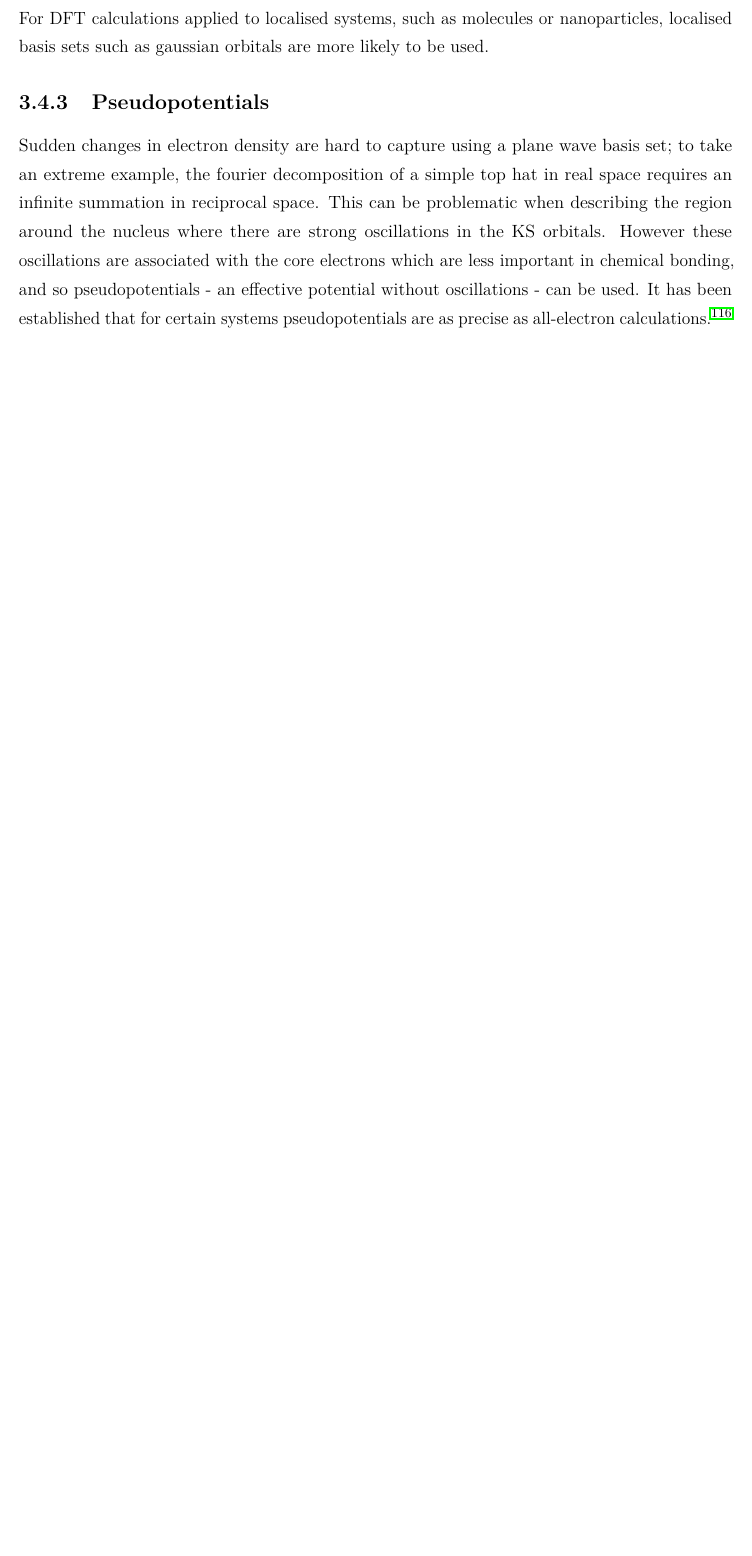
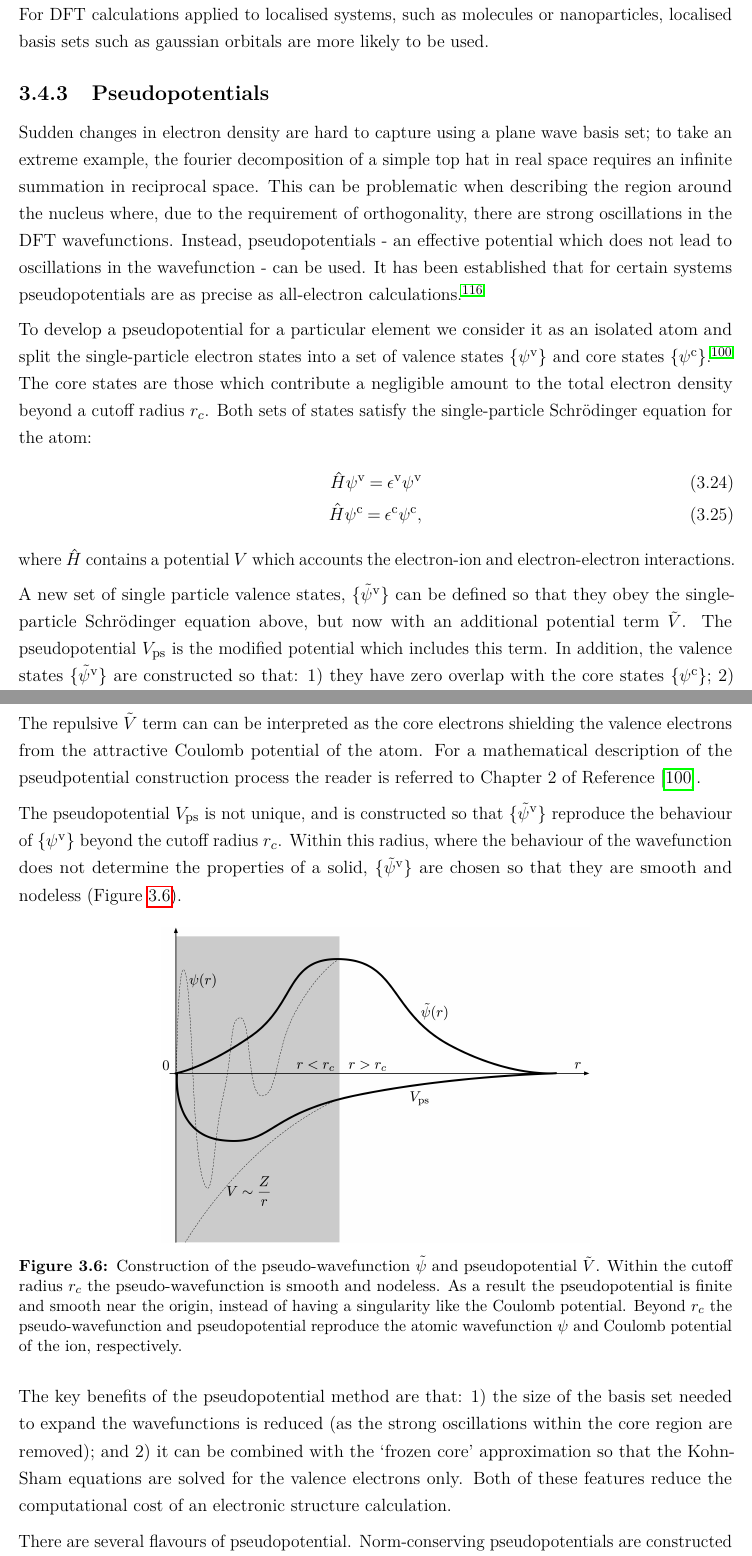
Before and after one commit to lucydot/PhD_thesis, a LaTeX thesis (Main.tex, which reads text/ch3-methods.tex): part of page 61 of 159 before the commit and two parts of pages 61 and 62 of 161 after it, the two joined at a grey line, cut so that both start at the same text, the shorter picture padded with empty space. Compiled offline with pdfLaTeX.

Commit message:
finish expanding pseudopotential section, including additional figure

```diff
--- a/text/ch3-methods.tex
+++ b/text/ch3-methods.tex
@@ -262,9 +265,39 @@ and the complete expanded Kohn-Sham orbital can be expressed as
 \end{equation}
-As a plane wave is inherently periodic this basis set is often used for extended systems. The software used for the DFT calculations in this thesis, \textsc{VASP}\autocite{Kresse1996}, uses a plane wave basis set. For DFT calculations applied to localised systems, such as molecules or nanoparticles, localised basis sets such as gaussian orbitals are more likely to be used.
+where we see that the real space wavefunction has been mapped onto a series of plane waves in reciprocal space.
+
+As a plane wave is inherently periodic this basis set is often used for extended systems. The software used for the DFT calculations in this thesis, \textsc{VASP},\autocite{Kresse1996} uses a plane wave basis set. For DFT calculations applied to localised systems, such as molecules or nanoparticles, localised basis sets such as gaussian orbitals are more likely to be used.
 
 \subsection{Pseudopotentials}
 
-Sudden changes in electron density are hard to capture using a plane wave basis set; to take an extreme example, the fourier decomposition of a simple top hat in real space requires an infinite summation in reciprocal space. This can be problematic when describing the region around the nucleus where there are strong oscillations in the KS orbitals. However these oscillations are associated with the core electrons which are less important in chemical bonding, and so pseudopotentials - an effective potential without oscillations - can be used. It has been established that for certain systems pseudopotentials are as precise as all-electron calculations.\autocite{Lejaeghere2016}
+Sudden changes in electron density are hard to capture using a plane wave basis set; to take an extreme example, the fourier decomposition of a simple top hat in real space requires an infinite summation in reciprocal space. This can be problematic when describing the region around the nucleus where, due to the requirement of orthogonality, there are strong oscillations in the DFT wavefunctions. Instead, pseudopotentials - an effective potential which does not lead to oscillations in the wavefunction - can be used. It has been established that for certain systems pseudopotentials are as precise as all-electron calculations.\autocite{Lejaeghere2016}
+
+To develop a pseudopotential for a particular element we consider it as an isolated atom and split the single-particle electron states into a set of valence states $\{\psi^\mathrm{v}\}$ and core states $\{\psi^\mathrm{c}\}$.\autocite{Kaxiras2007} The core states are those which contribute a negligible amount to the total electron density beyond a cutoff radius $r_c$. Both sets of states satisfy the single-particle Schr\"{o}dinger equation for the atom:
+\begin{align} \label{speqn}
+\hat{H}\psi^\mathrm{v} = \epsilon^\mathrm{v}\psi^\mathrm{v} \\
+\hat{H}\psi^\mathrm{c} = \epsilon^\mathrm{c}\psi^\mathrm{c},
+\end{align}
+where $\hat{H}$ contains a potential $V$ which accounts the electron-ion and electron-electron interactions.
+
+A new set of single particle valence states, $\{\tilde{\psi}^\mathrm{v}\}$ can be defined so that they obey the single-particle Schr\"{o}dinger equation above, but now with an additional potential term $\tilde{V}$.
+The pseudopotential $V_\mathrm{ps}$ is the modified potential which includes this term.
+In addition, the valence states $\{\tilde{\psi}^\mathrm{v}\}$ are constructed so that: 1) they have zero overlap with the core states $\{\psi^\mathrm{c}\}$; 2) their eigenvalues (for the modified Hamiltonian) are equal to $\epsilon^\mathrm{v}$; and 3) the additional $\tilde{V}$ term is repulsive.
+
+The repulsive $\tilde{V}$ term can can be interpreted as the core electrons shielding the valence electrons from the attractive Coulomb potential of the atom. For a mathematical description of the pseudpotential construction process the reader is referred to Chapter 2 of Reference \cite{Kaxiras2007}.
+
+The pseudopotential $V_\mathrm{ps}$ is not unique, and is constructed so that $\{\tilde{\psi}^\mathrm{v}\}$ reproduce the behaviour of $\{\psi^\mathrm{v}\}$ beyond the cutoff radius $r_c$. Within this radius, where the behaviour of the wavefunction does not determine the properties of a solid, $\{\tilde{\psi}^\mathrm{v}\}$ are chosen so that they are smooth and nodeless (Figure \ref{ppfigure}).
+
+\begin{figure}[h]
+\centering
+  \includegraphics[width=0.6\columnwidth]{figures/ch3/ppfigure.png}
+  \caption[Construction of the pseudo-wavefunction and pseudopotential]{Construction of the pseudo-wavefunction $\tilde{\psi}$ and pseudopotential $\tilde{V}$. Within the cutoff radius $r_c$ the pseudo-wavefunction is smooth and nodeless. As a result the pseudopotential is finite and smooth near the origin, instead of having a singularity like the Coulomb potential. Beyond $r_c$ the pseudo-wavefunction and pseudopotential reproduce the atomic wavefunction $\psi$ and Coulomb potential of the ion, respectively.}
+  \label{ppfigure}
+\end{figure}
+
+The key benefits of the pseudopotential method are that: 1) the size of the basis set needed to expand the wavefunctions is reduced (as the strong oscillations within the core region are removed); and 2) it can be combined with the `frozen core' approximation so that the Kohn-Sham equations are solved for the valence electrons only. Both of these features reduce the computational cost of an electronic structure calculation.
+
+There are several flavours of pseudopotential. Norm-conserving pseudopotentials are constructed so that within $r_c$ the norm of $\tilde{\psi}^\mathrm{v}$ is identical to that of the corresponding state $\psi^\mathrm{v}$. This constraint increases the computational cost for first row elements and transition metals. Ultrasoft pseudopotentials (USPP) do not enforce conservation of the norm, which allows for a reduction in basis set size. The projector augmented wave approach combines the pseudopotential method with the linear augmented plane wave method.\autocite{Blochl1994} The resulting pseudopotentials provide access to the full wavefunction (rather than the wavefunction beyond $r_c$) at a cost comparable to the construction of USPP.
+
+
 %http://helper.ipam.ucla.edu/publications/maws3/maws3_6085.pdf
 %http://davidbowler.github.io/AtomisticSimulations//blog/dft-reliability#R3
 
```
Also changed, not shown: figures/ch3/ppfigure.png (added), text/ch3-methods.tex (21 more changed lines).
